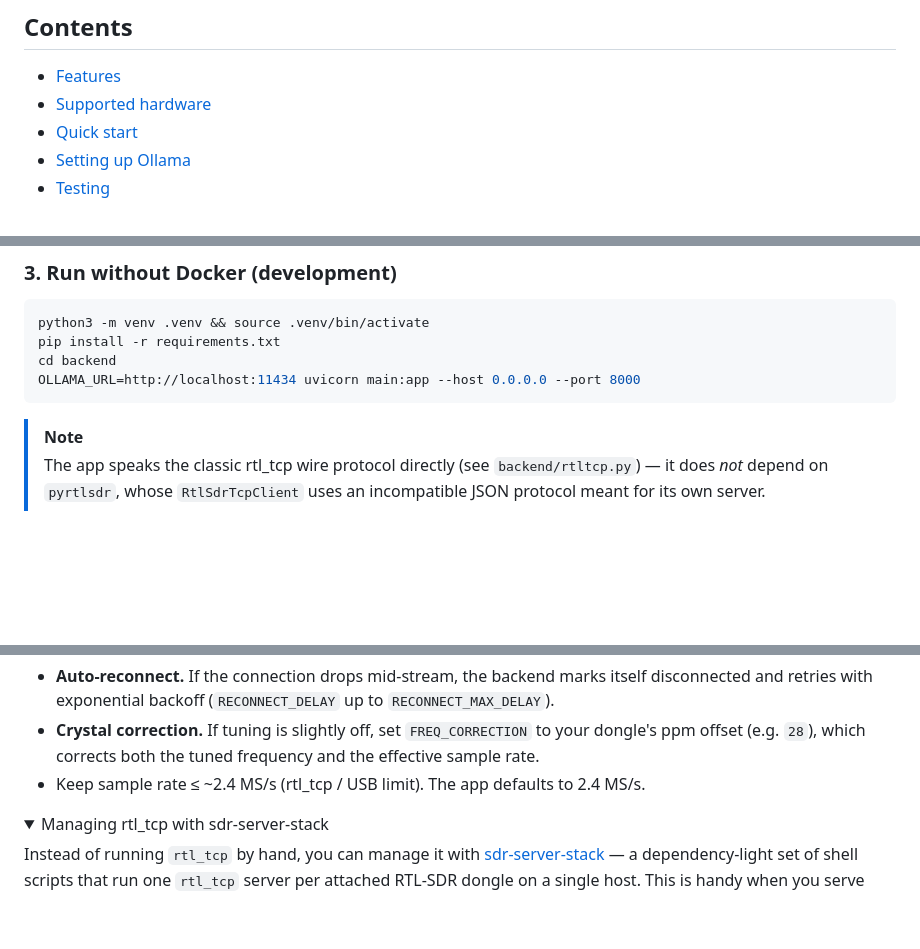
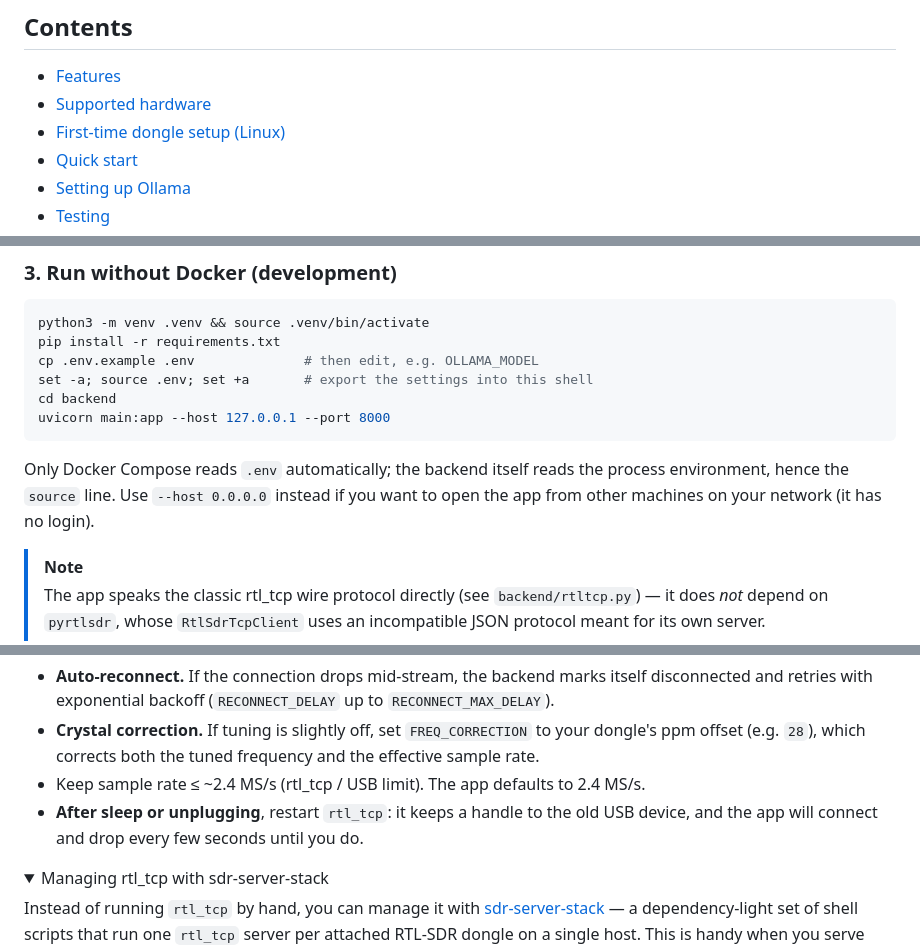
Before and after one commit to alaricmoore/wideband-sdr, a Markdown page: README.md, 3 parts joined by grey strips. GitHub-like rendering; folded sections open; blank space fills up the shorter version.

````diff
--- a/README.md
+++ b/README.md
@@ -50,6 +50,7 @@ browsers.
 
 - [Features](#features)
 - [Supported hardware](#supported-hardware)
+- [First-time dongle setup (Linux)](#first-time-dongle-setup-linux)
 - [Quick start](#quick-start)
 - [Setting up Ollama](#setting-up-ollama)
 - [Testing](#testing)
@@ -133,9 +203,15 @@ on a different machine, set `OLLAMA_URL` accordingly.
 ```bash
 python3 -m venv .venv && source .venv/bin/activate
 pip install -r requirements.txt
+cp .env.example .env              # then edit, e.g. OLLAMA_MODEL
+set -a; source .env; set +a       # export the settings into this shell
 cd backend
-OLLAMA_URL=http://localhost:11434 uvicorn main:app --host 0.0.0.0 --port 8000
+uvicorn main:app --host 127.0.0.1 --port 8000
 ```
+
+Only Docker Compose reads `.env` automatically; the backend itself reads the process
+environment, hence the `source` line. Use `--host 0.0.0.0` instead if you want to
+open the app from other machines on your network (it has no login).
 
 > [!NOTE]
 > The app speaks the classic rtl_tcp wire protocol directly (see `backend/rtltcp.py`) —
@@ -226,6 +302,8 @@ Notes:
   `FREQ_CORRECTION` to your dongle's ppm offset (e.g. `28`), which corrects both the
   tuned frequency and the effective sample rate.
 - Keep sample rate ≤ ~2.4 MS/s (rtl_tcp / USB limit). The app defaults to 2.4 MS/s.
+- **After sleep or unplugging**, restart `rtl_tcp`: it keeps a handle to the old USB
+  device, and the app will connect and drop every few seconds until you do.
 
 <details>
 <summary>Managing rtl_tcp with sdr-server-stack</summary>
````
Also changed, not shown: other parts of README.md (+70 -1 lines).
